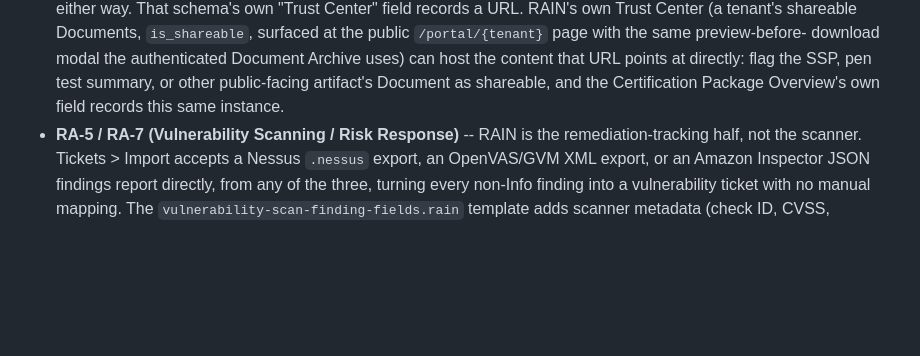
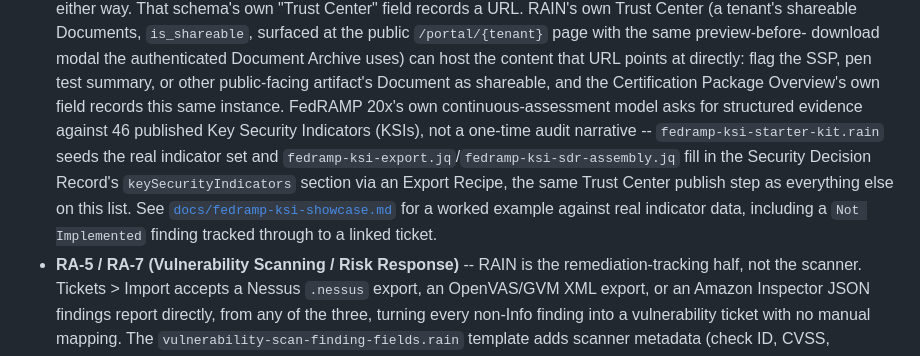
Before and after one commit to timlossev/rain, a Markdown page: docs/itsm-controls-mapping.md, the part around the change. Rendered like a GitHub page; blank space fills up the shorter version.

```diff
--- a/docs/itsm-controls-mapping.md
+++ b/docs/itsm-controls-mapping.md
@@ -260,7 +260,17 @@ lowers setup cost, it doesn't change a control's classification here.
   the content that URL points at directly: flag the SSP, pen test
   summary, or other public-facing artifact's Document as shareable,
   and the Certification Package Overview's own field records this
-  same instance.
+  same instance. FedRAMP 20x's own continuous-assessment model asks
+  for structured evidence against 46 published Key Security
+  Indicators (KSIs), not a one-time audit narrative --
+  `fedramp-ksi-starter-kit.rain` seeds the real indicator set and
+  `fedramp-ksi-export.jq`/`fedramp-ksi-sdr-assembly.jq` fill in the
+  Security Decision Record's `keySecurityIndicators` section via an
+  Export Recipe, the same Trust Center publish step as everything
+  else on this list. See
+  [`docs/fedramp-ksi-showcase.md`](fedramp-ksi-showcase.md) for a
+  worked example against real indicator data, including a
+  `Not Implemented` finding tracked through to a linked ticket.
 - **RA-5 / RA-7 (Vulnerability Scanning / Risk Response)** -- RAIN is
   the remediation-tracking half, not the scanner. Tickets > Import
   accepts a Nessus `.nessus` export, an OpenVAS/GVM XML export, or an
```
Also changed, not shown: README.md (+4 -0 lines), docs/fedramp-ksi-showcase.md (added, +243 -0 lines).
